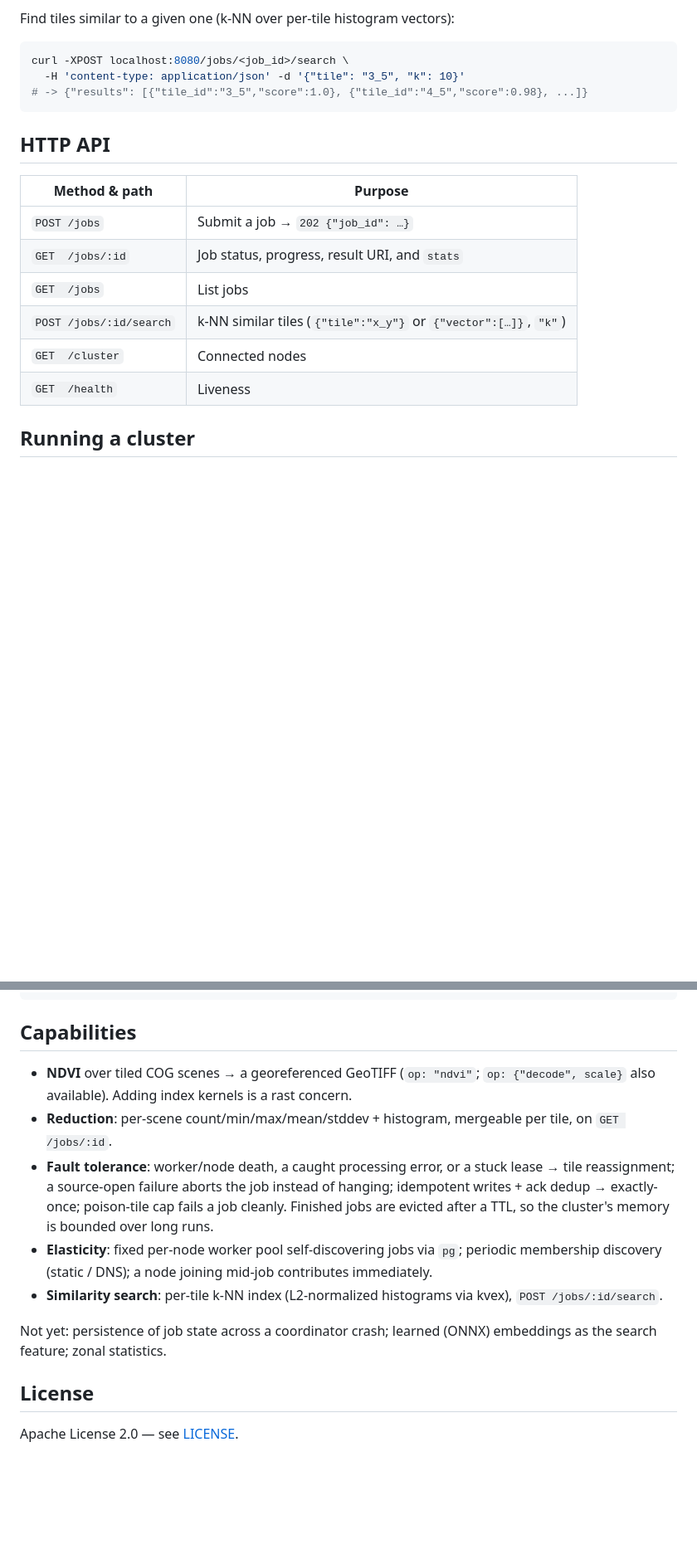
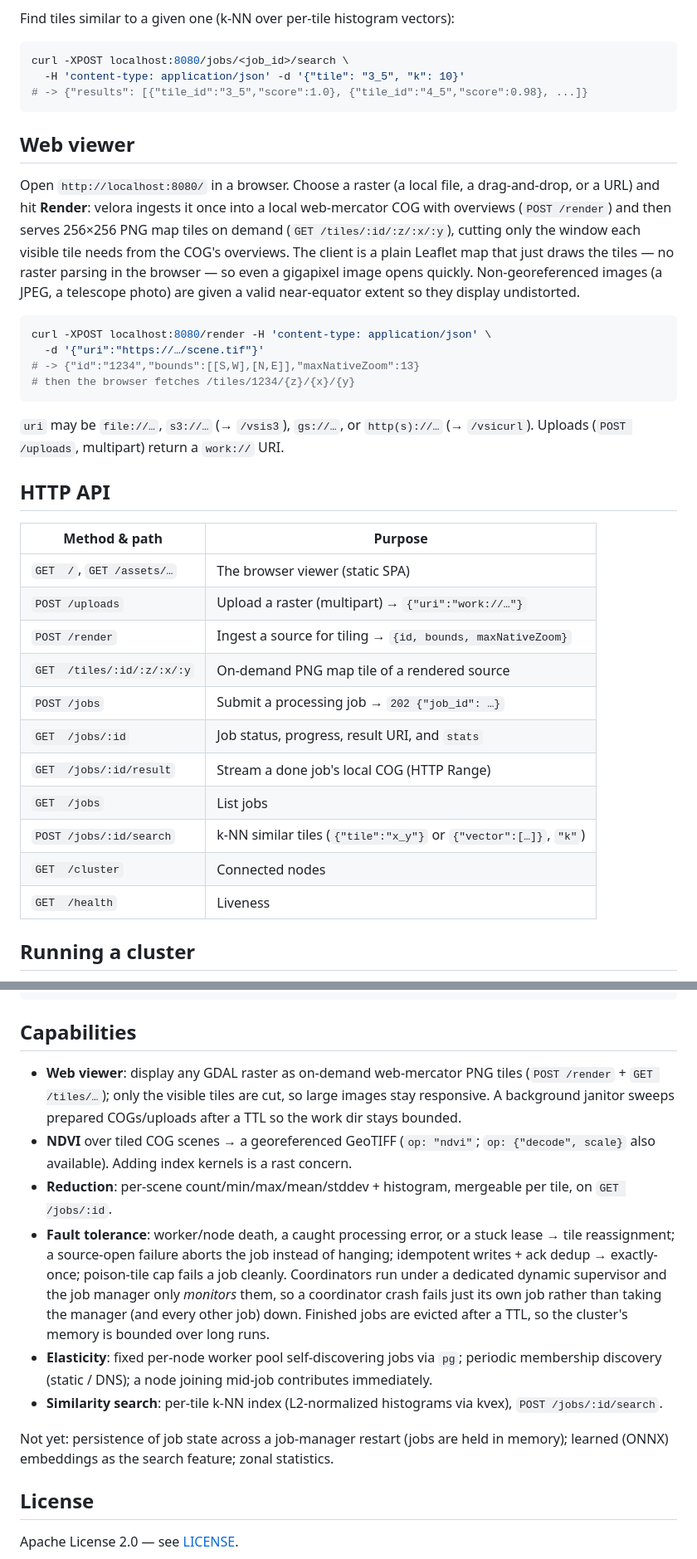
Before and after one commit to roquess/velora, a Markdown page: README.md, 2 parts joined by grey strips. Shown at 83% size. GitHub-like rendering; blank space fills up the shorter version.

Commit message:
docs: document the web viewer and tile server in the README
Add the browser viewer + on-demand tile pipeline (POST /render, GET
/tiles/:id/:z/:x/:y, /uploads, static SPA) to the intro, API table and
capabilities; note coordinator-crash isolation and the work-dir janitor;
correct the "not yet" line (job state is lost on a job-manager restart, not
on a coordinator crash).

Co-Authored-By: Claude Opus 4.8 <noreply@anthropic.com>

````diff
--- a/README.md
+++ b/README.md
@@ -79,16 +85,42 @@ curl -XPOST localhost:8080/jobs/<job_id>/search \
 # -> {"results": [{"tile_id":"3_5","score":1.0}, {"tile_id":"4_5","score":0.98}, ...]}
 ```
 
+## Web viewer
+
+Open `http://localhost:8080/` in a browser. Choose a raster (a local file, a
+drag-and-drop, or a URL) and hit **Render**: velora ingests it once into a local
+web-mercator COG with overviews (`POST /render`) and then serves 256×256 PNG map
+tiles on demand (`GET /tiles/:id/:z/:x/:y`), cutting only the window each visible
+tile needs from the COG's overviews. The client is a plain Leaflet map that just
+draws the tiles — no raster parsing in the browser — so even a gigapixel image
+opens quickly. Non-georeferenced images (a JPEG, a telescope photo) are given a
+valid near-equator extent so they display undistorted.
+
+```bash
+curl -XPOST localhost:8080/render -H 'content-type: application/json' \
+  -d '{"uri":"https://…/scene.tif"}'
+# -> {"id":"1234","bounds":[[S,W],[N,E]],"maxNativeZoom":13}
+# then the browser fetches /tiles/1234/{z}/{x}/{y}
+```
+
+`uri` may be `file://…`, `s3://…` (→ `/vsis3`), `gs://…`, or `http(s)://…`
+(→ `/vsicurl`). Uploads (`POST /uploads`, multipart) return a `work://` URI.
+
 ## HTTP API
 
-| Method & path            | Purpose                                             |
-|--------------------------|-----------------------------------------------------|
-| `POST /jobs`             | Submit a job → `202 {"job_id": …}`                  |
-| `GET  /jobs/:id`         | Job status, progress, result URI, and `stats`       |
-| `GET  /jobs`             | List jobs                                           |
-| `POST /jobs/:id/search`  | k-NN similar tiles (`{"tile":"x_y"}` or `{"vector":[…]}`, `"k"`) |
-| `GET  /cluster`          | Connected nodes                                     |
-| `GET  /health`           | Liveness                                            |
+| Method & path              | Purpose                                             |
+|----------------------------|-----------------------------------------------------|
+| `GET  /`, `GET /assets/…`  | The browser viewer (static SPA)                     |
+| `POST /uploads`            | Upload a raster (multipart) → `{"uri":"work://…"}`   |
+| `POST /render`             | Ingest a source for tiling → `{id, bounds, maxNativeZoom}` |
+| `GET  /tiles/:id/:z/:x/:y` | On-demand PNG map tile of a rendered source          |
+| `POST /jobs`               | Submit a processing job → `202 {"job_id": …}`       |
+| `GET  /jobs/:id`           | Job status, progress, result URI, and `stats`       |
+| `GET  /jobs/:id/result`    | Stream a done job's local COG (HTTP Range)          |
+| `GET  /jobs`               | List jobs                                           |
+| `POST /jobs/:id/search`    | k-NN similar tiles (`{"tile":"x_y"}` or `{"vector":[…]}`, `"k"`) |
+| `GET  /cluster`            | Connected nodes                                     |
+| `GET  /health`             | Liveness                                            |
 
 ## Running a cluster
 
@@ -128,6 +160,10 @@ rebar3 ct           # end-to-end: single-node NDVI, multi-node exactly-once,
 
 ## Capabilities
 
+- **Web viewer**: display any GDAL raster as on-demand web-mercator PNG tiles
+  (`POST /render` + `GET /tiles/…`); only the visible tiles are cut, so large
+  images stay responsive. A background janitor sweeps prepared COGs/uploads after
+  a TTL so the work dir stays bounded.
 - **NDVI** over tiled COG scenes → a georeferenced GeoTIFF (`op: "ndvi"`;
   `op: {"decode", scale}` also available). Adding index kernels is a rast concern.
 - **Reduction**: per-scene count/min/max/mean/stddev + histogram, mergeable per
@@ -135,16 +171,18 @@ rebar3 ct           # end-to-end: single-node NDVI, multi-node exactly-once,
 - **Fault tolerance**: worker/node death, a caught processing error, or a stuck
   lease → tile reassignment; a source-open failure aborts the job instead of
   hanging; idempotent writes + ack dedup → exactly-once; poison-tile cap fails a
-  job cleanly. Finished jobs are evicted after a TTL, so the cluster's memory is
-  bounded over long runs.
+  job cleanly. Coordinators run under a dedicated dynamic supervisor and the job
+  manager only *monitors* them, so a coordinator crash fails just its own job
+  rather than taking the manager (and every other job) down. Finished jobs are
+  evicted after a TTL, so the cluster's memory is bounded over long runs.
 - **Elasticity**: fixed per-node worker pool self-discovering jobs via `pg`;
   periodic membership discovery (static / DNS); a node joining mid-job contributes
   immediately.
 - **Similarity search**: per-tile k-NN index (L2-normalized histograms via kvex),
   `POST /jobs/:id/search`.
 
-Not yet: persistence of job state across a coordinator crash; learned (ONNX)
-embeddings as the search feature; zonal statistics.
+Not yet: persistence of job state across a job-manager restart (jobs are held in
+memory); learned (ONNX) embeddings as the search feature; zonal statistics.
 
 ## License
 
````
Also changed, not shown: other parts of README.md (+6 -0 lines).
